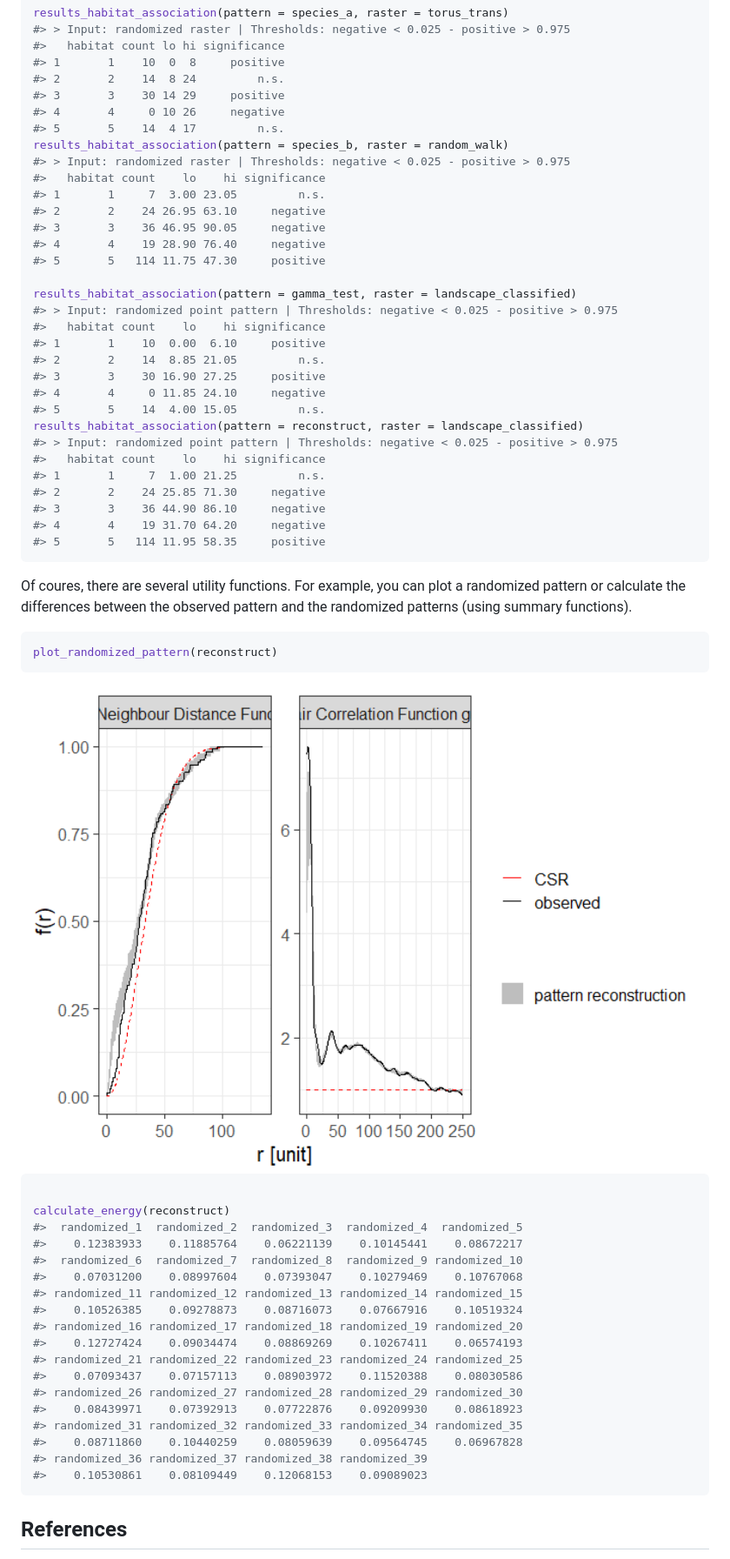
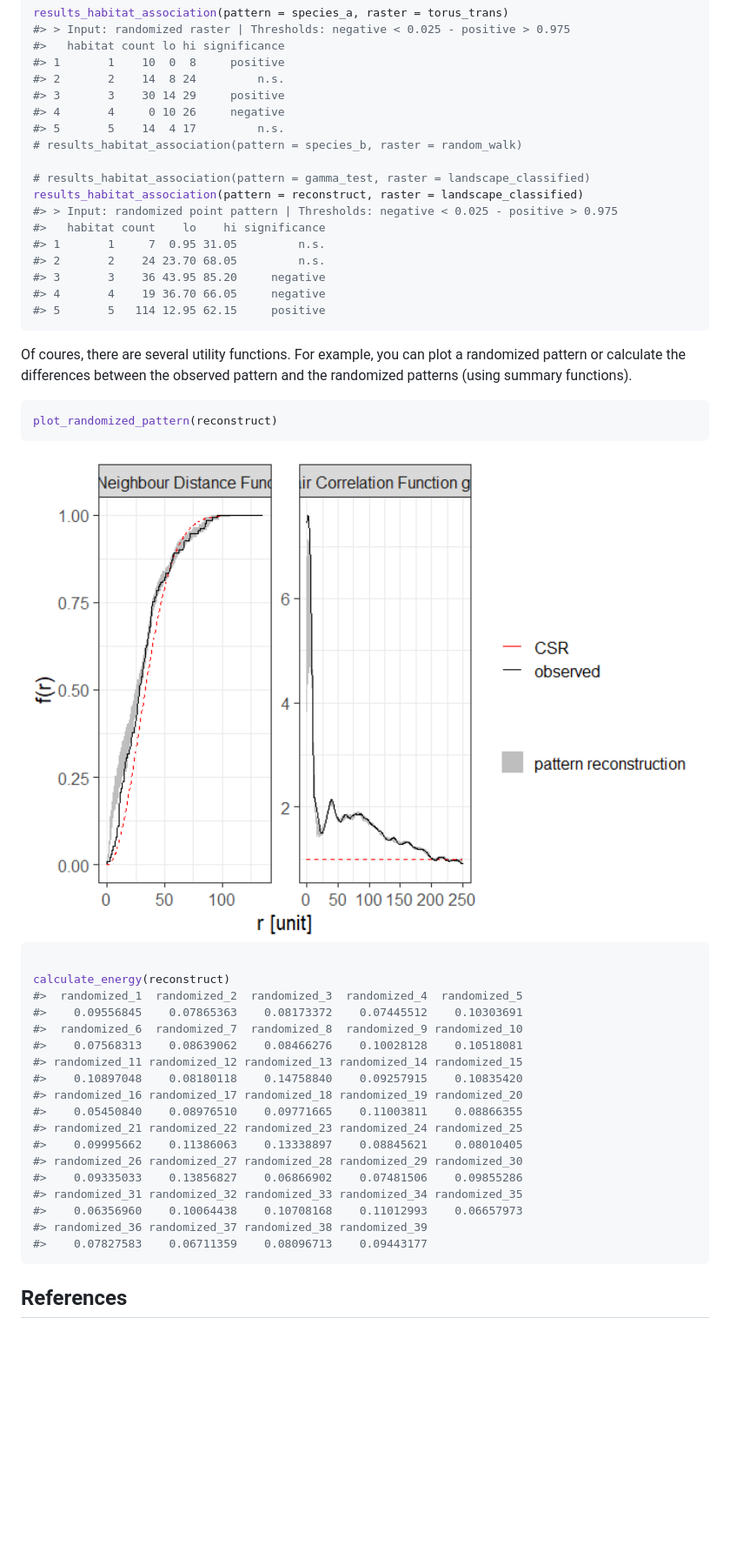
Before and after one commit to r-spatialecology/shar, a Markdown page: README.md, the part around the change. Shown: that part at 87% size. GitHub-like rendering; pictures changed too: man/figures/README-plot random pattern-1.png (deleted), man/figures/README-plot_random_pattern-1.png (added); blank space fills up the shorter version.

````diff
--- a/README.md
+++ b/README.md
@@ -93,31 +93,17 @@ results_habitat_association(pattern = species_a, raster = torus_trans)
 #> 3       3    30 14 29     positive
 #> 4       4     0 10 26     negative
 #> 5       5    14  4 17         n.s.
-results_habitat_association(pattern = species_b, raster = random_walk)
-#> > Input: randomized raster | Thresholds: negative < 0.025 - positive > 0.975
-#>   habitat count    lo    hi significance
-#> 1       1     7  3.00 23.05         n.s.
-#> 2       2    24 26.95 63.10     negative
-#> 3       3    36 46.95 90.05     negative
-#> 4       4    19 28.90 76.40     negative
-#> 5       5   114 11.75 47.30     positive
+# results_habitat_association(pattern = species_b, raster = random_walk)
 
-results_habitat_association(pattern = gamma_test, raster = landscape_classified)
-#> > Input: randomized point pattern | Thresholds: negative < 0.025 - positive > 0.975
-#>   habitat count    lo    hi significance
-#> 1       1    10  0.00  6.10     positive
-#> 2       2    14  8.85 21.05         n.s.
-#> 3       3    30 16.90 27.25     positive
-#> 4       4     0 11.85 24.10     negative
-#> 5       5    14  4.00 15.05         n.s.
+# results_habitat_association(pattern = gamma_test, raster = landscape_classified)
 results_habitat_association(pattern = reconstruct, raster = landscape_classified)
 #> > Input: randomized point pattern | Thresholds: negative < 0.025 - positive > 0.975
 #>   habitat count    lo    hi significance
-#> 1       1     7  1.00 21.25         n.s.
-#> 2       2    24 25.85 71.30     negative
-#> 3       3    36 44.90 86.10     negative
-#> 4       4    19 31.70 64.20     negative
-#> 5       5   114 11.95 58.35     positive
+#> 1       1     7  0.95 31.05         n.s.
+#> 2       2    24 23.70 68.05         n.s.
+#> 3       3    36 43.95 85.20     negative
+#> 4       4    19 36.70 66.05     negative
+#> 5       5   114 12.95 62.15     positive
 ```
 
 Of coures, there are several utility functions. For example, you can
@@ -128,27 +114,27 @@ observed pattern and the randomized patterns (using summary functions).
 plot_randomized_pattern(reconstruct)
 ```
 
-<img src="man/figures/README-plot random pattern-1.png" width="100%" />
+<img src="man/figures/README-plot_random_pattern-1.png" width="100%" />
 
 ``` r
 
 calculate_energy(reconstruct)
 #>  randomized_1  randomized_2  randomized_3  randomized_4  randomized_5
-#>    0.12383933    0.11885764    0.06221139    0.10145441    0.08672217
+#>    0.09556845    0.07865363    0.08173372    0.07445512    0.10303691
 #>  randomized_6  randomized_7  randomized_8  randomized_9 randomized_10
-#>    0.07031200    0.08997604    0.07393047    0.10279469    0.10767068
+#>    0.07568313    0.08639062    0.08466276    0.10028128    0.10518081
 #> randomized_11 randomized_12 randomized_13 randomized_14 randomized_15
-#>    0.10526385    0.09278873    0.08716073    0.07667916    0.10519324
+#>    0.10897048    0.08180118    0.14758840    0.09257915    0.10835420
 #> randomized_16 randomized_17 randomized_18 randomized_19 randomized_20
-#>    0.12727424    0.09034474    0.08869269    0.10267411    0.06574193
+#>    0.05450840    0.08976510    0.09771665    0.11003811    0.08866355
 #> randomized_21 randomized_22 randomized_23 randomized_24 randomized_25
-#>    0.07093437    0.07157113    0.08903972    0.11520388    0.08030586
+#>    0.09995662    0.11386063    0.13338897    0.08845621    0.08010405
 #> randomized_26 randomized_27 randomized_28 randomized_29 randomized_30
-#>    0.08439971    0.07392913    0.07722876    0.09209930    0.08618923
+#>    0.09335033    0.13856827    0.06866902    0.07481506    0.09855286
 #> randomized_31 randomized_32 randomized_33 randomized_34 randomized_35
-#>    0.08711860    0.10440259    0.08059639    0.09564745    0.06967828
+#>    0.06356960    0.10064438    0.10708168    0.11012993    0.06657973
 #> randomized_36 randomized_37 randomized_38 randomized_39
-#>    0.10530861    0.08109449    0.12068153    0.09089023
+#>    0.07827583    0.06711359    0.08096713    0.09443177
 ```
 
 ## References
````
Also changed, not shown: 4 other files.
